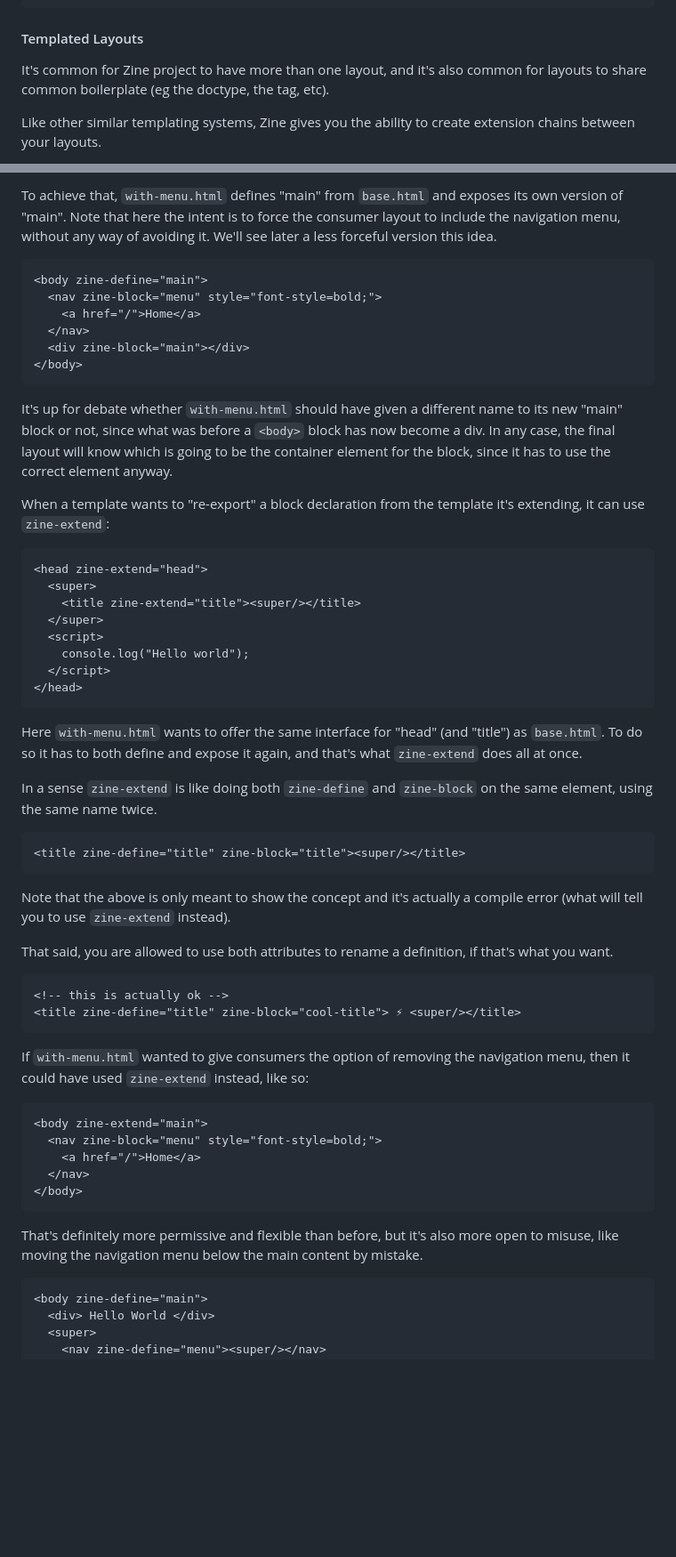
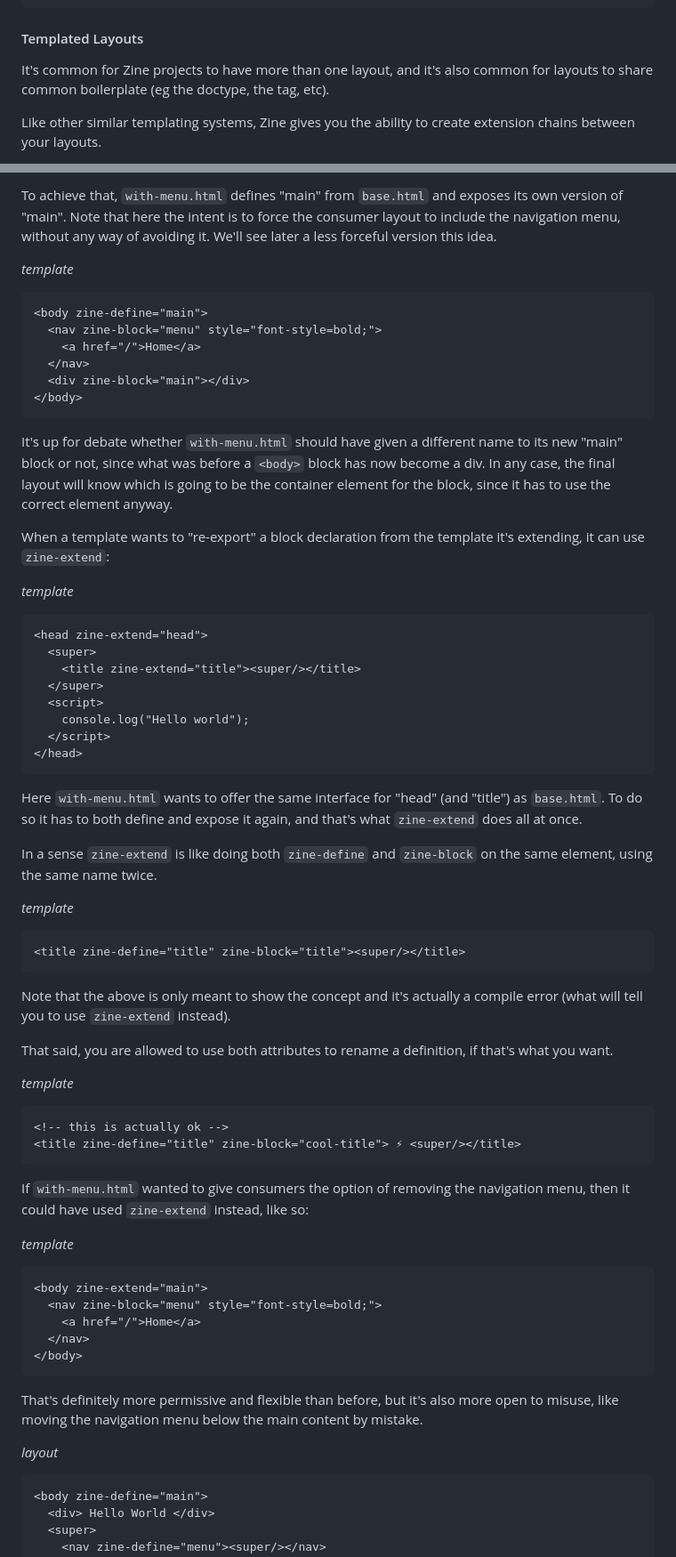
Before and after one commit to kristoff-it/zine, a Markdown page: zine/README.md, 2 parts joined by grey strips. Shown at 89% size. Rendered like a GitHub page; blank space fills up the shorter version.

````diff
--- a/zine/README.md
+++ b/zine/README.md
@@ -76,7 +76,7 @@ Hello World!
 
 #### Templated Layouts
 
-It's common for Zine project to have more than one layout, and it's also common
+It's common for Zine projects to have more than one layout, and it's also common
 for layouts to share common boilerplate (eg the doctype, the <html> tag, etc).
 
 Like other similar templating systems, Zine gives you the ability to create
@@ -527,6 +538,7 @@ own version of "main". Note that here the intent is to force the consumer layout
 to include the navigation menu, without any way of avoiding it. We'll see later
 a less forceful version this idea.
 
+*template*
 ```html
 <body zine-define="main">
   <nav zine-block="menu" style="font-style=bold;">
@@ -544,6 +556,7 @@ container element for the block, since it has to use the correct element anyway.
 When a template wants to "re-export" a block declaration from the template it's
 extending, it can use `zine-extend`:
 
+*template*
 ```html
 <head zine-extend="head">
   <super>
@@ -561,6 +574,7 @@ what `zine-extend` does all at once.
 In a sense `zine-extend` is like doing both `zine-define` and `zine-block` on the
 same element, using the same name twice.
 
+*template*
 ```html
 <title zine-define="title" zine-block="title"><super/></title>
 ```
@@ -570,6 +584,7 @@ compile error (what will tell you to use `zine-extend` instead).
 That said, you are allowed to use both attributes to rename a definition, if
 that's what you want.
 
+*template*
 ```html
 <!-- this is actually ok -->
 <title zine-define="title" zine-block="cool-title"> ⚡ <super/></title>
@@ -578,6 +593,7 @@ that's what you want.
 If `with-menu.html` wanted to give consumers the option of removing the
 navigation menu, then it could have used `zine-extend` instead, like so:
 
+*template*
 ```html
 <body zine-extend="main">
   <nav zine-block="menu" style="font-style=bold;">
@@ -589,6 +605,7 @@ navigation menu, then it could have used `zine-extend` instead, like so:
 That's definitely more permissive and flexible than before, but it's also more
 open to misuse, like moving the navigation menu below the main content by mistake.
 
+*layout*
 ```html
 <body zine-define="main">
   <div> Hello World </div>
````
Also changed, not shown: other parts of zine/README.md (+14 -3 lines).
